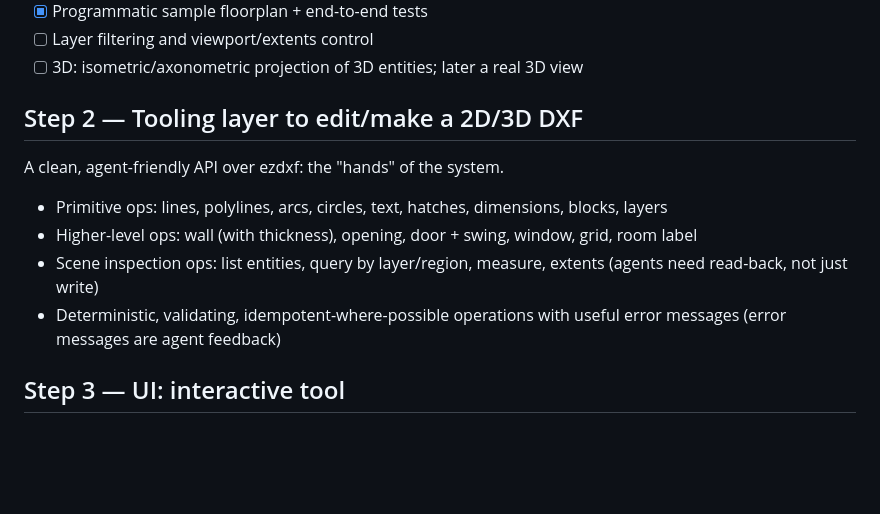
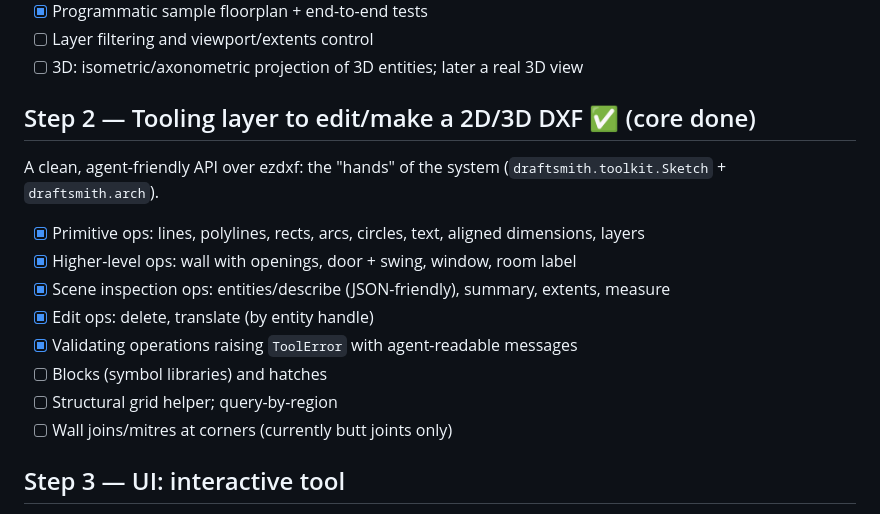
Before and after one commit to VedantS01/draftsmith, a Markdown page: ROADMAP.md, the part around the change. Drawn GitHub-style; blank space fills up the shorter version.

```diff
--- a/ROADMAP.md
+++ b/ROADMAP.md
@@ -12,16 +12,19 @@ a body of research on agentic CAD generation worth writing up.
 - [ ] Layer filtering and viewport/extents control
 - [ ] 3D: isometric/axonometric projection of 3D entities; later a real 3D view
 
-## Step 2 — Tooling layer to edit/make a 2D/3D DXF
+## Step 2 — Tooling layer to edit/make a 2D/3D DXF ✅ (core done)
 
-A clean, agent-friendly API over ezdxf: the "hands" of the system.
+A clean, agent-friendly API over ezdxf: the "hands" of the system
+(`draftsmith.toolkit.Sketch` + `draftsmith.arch`).
 
-- Primitive ops: lines, polylines, arcs, circles, text, hatches, dimensions, blocks, layers
-- Higher-level ops: wall (with thickness), opening, door + swing, window, grid, room label
-- Scene inspection ops: list entities, query by layer/region, measure, extents
-  (agents need read-back, not just write)
-- Deterministic, validating, idempotent-where-possible operations with useful
-  error messages (error messages are agent feedback)
+- [x] Primitive ops: lines, polylines, rects, arcs, circles, text, aligned dimensions, layers
+- [x] Higher-level ops: wall with openings, door + swing, window, room label
+- [x] Scene inspection ops: entities/describe (JSON-friendly), summary, extents, measure
+- [x] Edit ops: delete, translate (by entity handle)
+- [x] Validating operations raising `ToolError` with agent-readable messages
+- [ ] Blocks (symbol libraries) and hatches
+- [ ] Structural grid helper; query-by-region
+- [ ] Wall joins/mitres at corners (currently butt joints only)
 
 ## Step 3 — UI: interactive tool
 
```
Also changed, not shown: README.md (+29 -5 lines), docs/floorplan.png, 9 other files.
